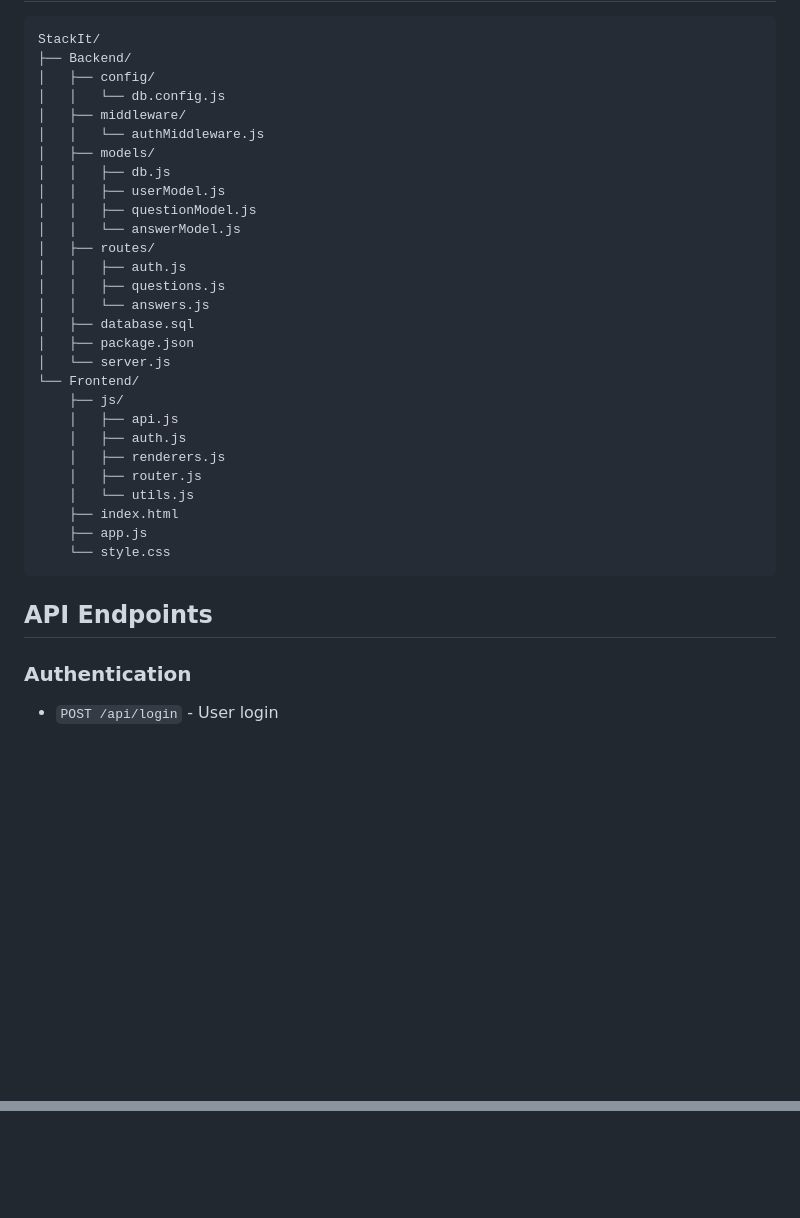
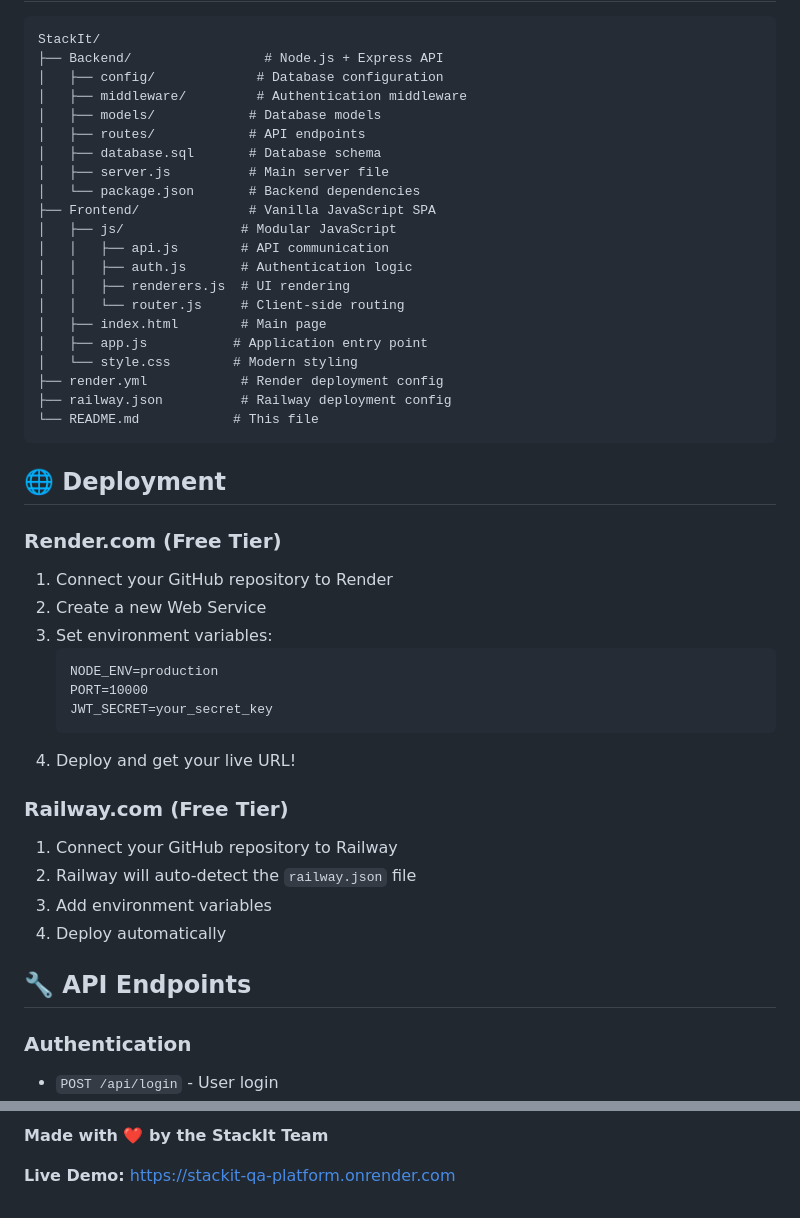
Before and after one commit to shiwansh026/StackIt-Minimal-Q-A-Platform, a Markdown page: README.md, 2 parts joined by grey strips. Rendered like a GitHub page; blank space fills up the shorter version.

Commit message:
Update README.md with comprehensive project features, live demo link, and detailed documentation

````diff
--- a/README.md
+++ b/README.md
@@ -87,36 +114,48 @@ http://localhost:8080
 
 ```
 StackIt/
-├── Backend/
-│   ├── config/
-│   │   └── db.config.js
-│   ├── middleware/
-│   │   └── authMiddleware.js
-│   ├── models/
-│   │   ├── db.js
-│   │   ├── userModel.js
-│   │   ├── questionModel.js
-│   │   └── answerModel.js
-│   ├── routes/
-│   │   ├── auth.js
-│   │   ├── questions.js
-│   │   └── answers.js
-│   ├── database.sql
-│   ├── package.json
-│   └── server.js
-└── Frontend/
-    ├── js/
-    │   ├── api.js
-    │   ├── auth.js
-    │   ├── renderers.js
-    │   ├── router.js
-    │   └── utils.js
-    ├── index.html
-    ├── app.js
-    └── style.css
+├── Backend/                 # Node.js + Express API
+│   ├── config/             # Database configuration
+│   ├── middleware/         # Authentication middleware
+│   ├── models/            # Database models
+│   ├── routes/            # API endpoints
+│   ├── database.sql       # Database schema
+│   ├── server.js          # Main server file
+│   └── package.json       # Backend dependencies
+├── Frontend/              # Vanilla JavaScript SPA
+│   ├── js/               # Modular JavaScript
+│   │   ├── api.js        # API communication
+│   │   ├── auth.js       # Authentication logic
+│   │   ├── renderers.js  # UI rendering
+│   │   └── router.js     # Client-side routing
+│   ├── index.html        # Main page
+│   ├── app.js           # Application entry point
+│   └── style.css        # Modern styling
+├── render.yml            # Render deployment config
+├── railway.json          # Railway deployment config
+└── README.md            # This file
 ```
 
-## API Endpoints
+## 🌐 Deployment
+
+### Render.com (Free Tier)
+1. Connect your GitHub repository to Render
+2. Create a new Web Service
+3. Set environment variables:
+   ```
+   NODE_ENV=production
+   PORT=10000
+   JWT_SECRET=your_secret_key
+   ```
+4. Deploy and get your live URL!
+
+### Railway.com (Free Tier)
+1. Connect your GitHub repository to Railway
+2. Railway will auto-detect the `railway.json` file
+3. Add environment variables
+4. Deploy automatically
+
+## 🔧 API Endpoints
 
 ### Authentication
 - `POST /api/login` - User login
@@ -164,0 +220,3 @@ MIT License - feel free to use this project for learning or commercial purposes.
+**Made with ❤️ by the StackIt Team**
+
+**Live Demo:** [https://stackit-qa-platform.onrender.com](https://stackit-qa-platform.onrender.com)
````
Also changed, not shown: other parts of README.md (+124 -81 lines).
